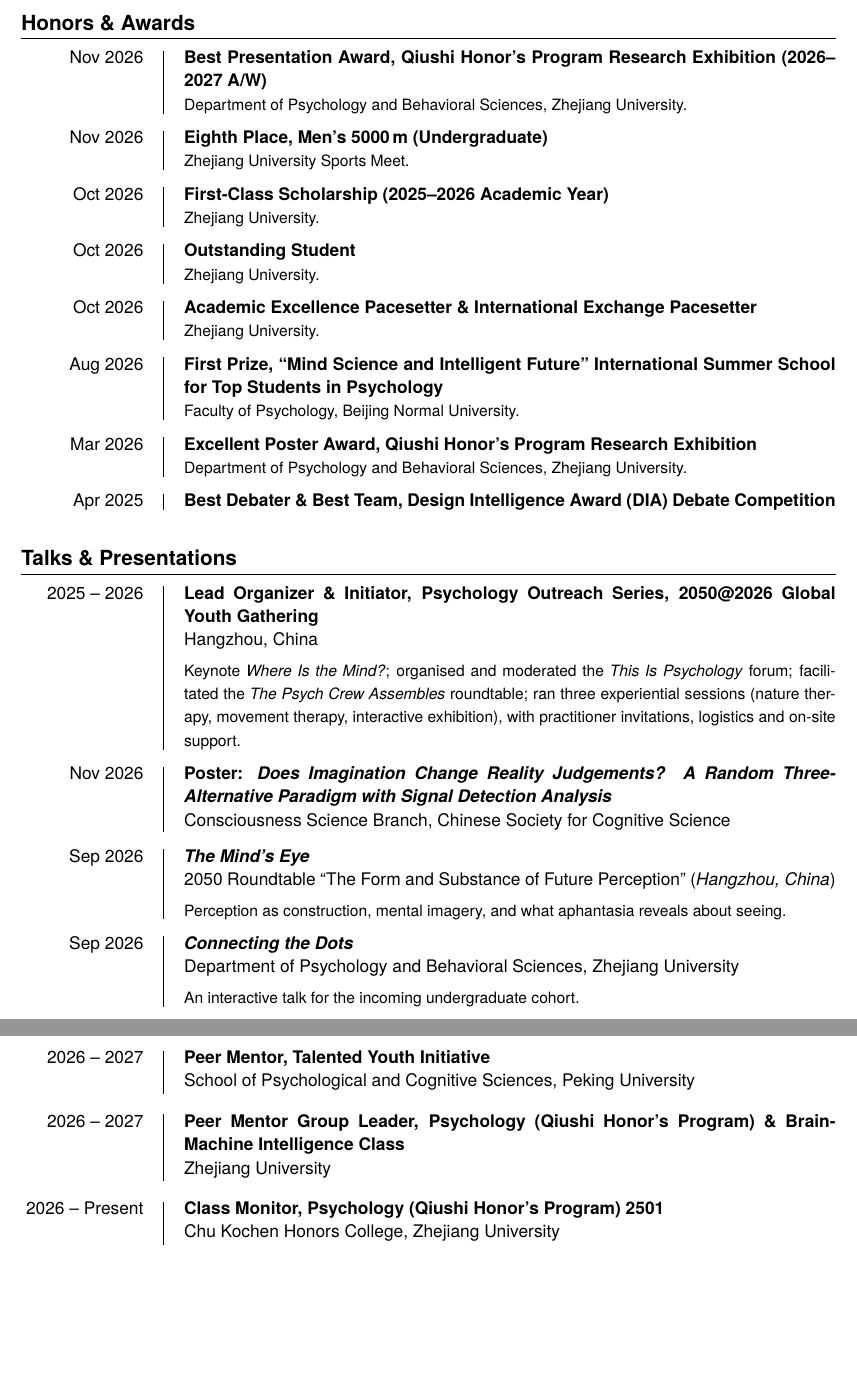
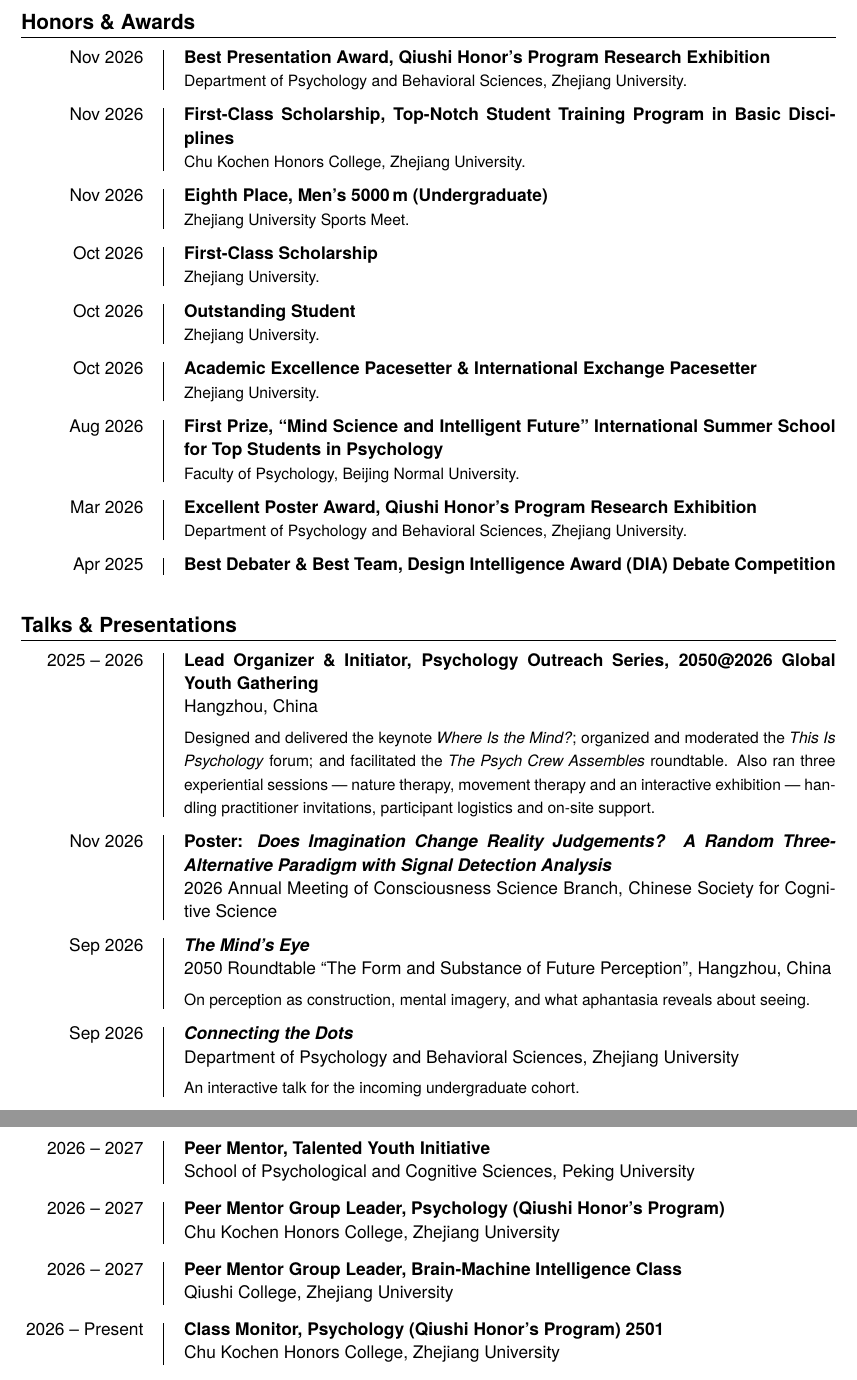
Before and after one commit to psychwangzihao/cv, a LaTeX document (main.tex): two parts of pages 3 and 4 of 4 before the commit and two parts of pages 3 and 5 of 5 after it, joined at a grey line, cut so that both start at the same text, the shorter picture padded with empty space. Compiled offline with XeLaTeX; a missing font is replaced by an installed copy or a similar font.

Commit message:
Update CV source: .gitignore main.tex

```diff
--- a/main.tex
+++ b/main.tex
@@ -55,7 +55,7 @@
 %      .6  -> .45 (skillskip)   1.3/.9 -> 1.1/.75 (section titlespacing)
 % 之前这里是 em / cm / pt 三种单位混用、彼此没有关系，所以看上去"节奏不统一"。
 \newlength{\entryskip}
-\setlength{\entryskip}{.39cm}
+\setlength{\entryskip}{.33cm}
 \newlength{\paraskip}
 \setlength{\paraskip}{.10cm}
 \newlength{\skillskip}   % 单行条目之间（Languages、Technical Skills）
@@ -142,6 +142,10 @@
 \title{CV}
 \date{\today}
 
+\newcommand{\monthname}{%
+  \ifcase\month\or January\or February\or March\or April\or May\or June\or July\or
+  August\or September\or October\or November\or December\fi}
+
 \begin{document}
 
 % 姓名区上方留白：整页的第一口气，留足了才显得沉稳。
@@ -310,15 +314,17 @@
  consistent with what the account predicts. Wish him well!}
 
 % ---------------- awards ----------------
-\clearpage
-\begingroup
-\setlength{\entryskip}{.31cm}
 \section{Honors \& Awards}
 
 \awardentry
 {Nov 2026}
-{Best Presentation Award, Qiushi Honor's Program Research Exhibition (2026--2027 A/W)}
+{Best Presentation Award, Qiushi Honor's Program Research Exhibition}
 {Department of Psychology and Behavioral Sciences, Zhejiang University.}
+
+\awardentry
+{Nov 2026}
+{First-Class Scholarship, Top-Notch Student Training Program in Basic Disciplines}
+{Chu Kochen Honors College, Zhejiang University.}
 
 \awardentry
 {Nov 2026}
@@ -327,7 +333,7 @@
 
 \awardentry
 {Oct 2026}
-{First-Class Scholarship (2025--2026 Academic Year)}
+{First-Class Scholarship}
 {Zhejiang University.}
 
 \awardentry
@@ -367,25 +373,26 @@
 {Lead Organizer \& Initiator, Psychology Outreach Series, 2050@2026 Global Youth Gathering}
 {Hangzhou, China}
 {}
-{Keynote \emph{Where Is the Mind?}; organised and moderated the \emph{This Is Psychology}
- forum; facilitated the \emph{The Psych Crew Assembles} roundtable; ran three experiential
- sessions (nature therapy, movement therapy, interactive exhibition), with practitioner
- invitations, logistics and on-site support.}
+{Designed and delivered the keynote \emph{Where Is the Mind?}; organized and moderated the
+ \emph{This Is Psychology} forum; and facilitated the \emph{The Psych Crew Assembles}
+ roundtable. Also ran three experiential sessions --- nature therapy, movement therapy and an
+ interactive exhibition --- handling practitioner invitations, participant logistics and on-site
+ support.}
 
 \entry
 {Nov 2026}
 {Poster: \emph{Does Imagination Change Reality Judgements? A Random Three-Alternative
  Paradigm with Signal Detection Analysis}}
-{Consciousness Science Branch, Chinese Society for Cognitive Science}
+{2026 Annual Meeting of Consciousness Science Branch, Chinese Society for Cognitive Science}
 {}
 {}
 
 \entry
 {Sep 2026}
 {\emph{The Mind's Eye}}
-{2050 Roundtable ``The Form and Substance of Future Perception''}
-{Hangzhou, China}
-{Perception as construction, mental imagery, and what aphantasia reveals about seeing.}
+{2050 Roundtable ``The Form and Substance of Future Perception'', Hangzhou, China}
+{}
+{On perception as construction, mental imagery, and what aphantasia reveals about seeing.}
 
 \entry
 {Sep 2026}
@@ -442,9 +449,15 @@
 
 \entry
 {2026 -- 2027}
-{Peer Mentor Group Leader, Psychology (Qiushi Honor's Program) \& Brain-Machine
- Intelligence Class}
-{Zhejiang University}
+{Peer Mentor Group Leader, Psychology (Qiushi Honor's Program)}
+{Chu Kochen Honors College, Zhejiang University}
+{}
+{}
+
+\entry
+{2026 -- 2027}
+{Peer Mentor Group Leader, Brain-Machine Intelligence Class}
+{Qiushi College, Zhejiang University}
 {}
 {}
 
```
Also changed, not shown: main.tex (12 more changed lines), 1 other file.
